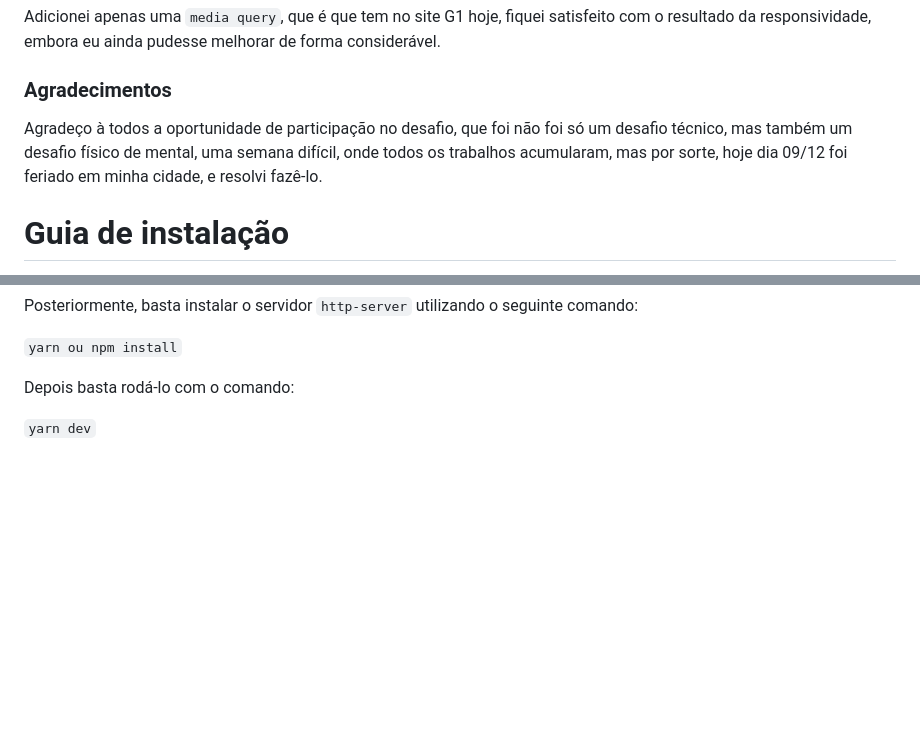
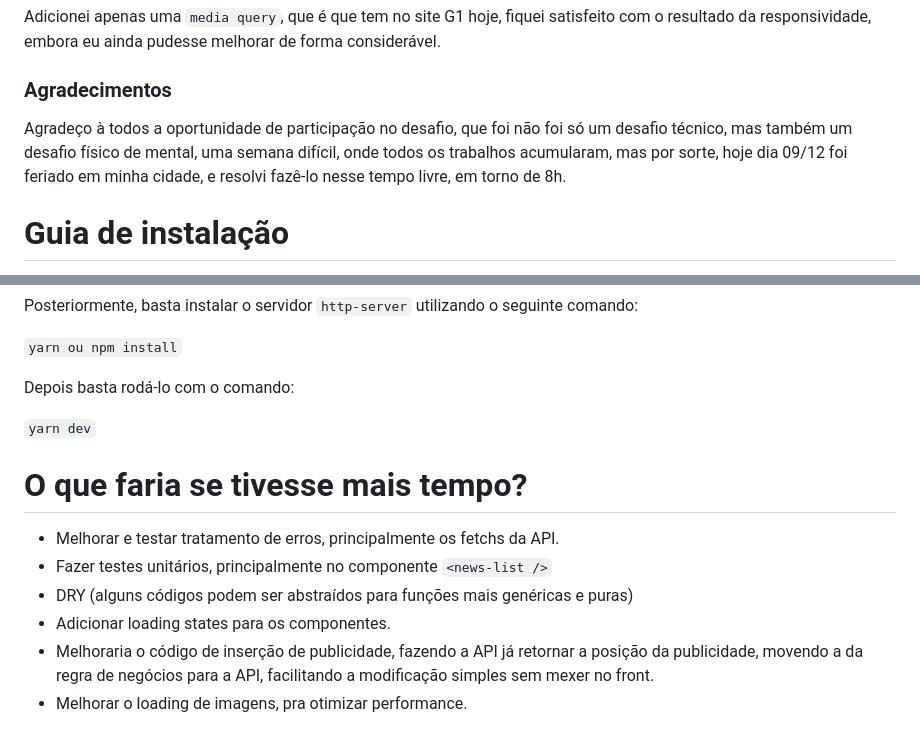
Before and after one commit to globoi/portfolio-desafio, a Markdown page: web/HISTORY.md, 2 parts joined by grey strips. Drawn GitHub-style; blank space fills up the shorter version.

Commit message:
Last touches.

```diff
--- a/web/HISTORY.md
+++ b/web/HISTORY.md
@@ -52,7 +52,7 @@ Adicionei apenas uma `media query`, que é que tem no site G1 hoje, fiquei satis
 
 ### Agradecimentos
 
-Agradeço à todos a oportunidade de participação no desafio, que foi não foi só um desafio técnico, mas também um desafio físico de mental, uma semana difícil, onde todos os trabalhos acumularam, mas por sorte, hoje dia 09/12 foi feriado em minha cidade, e resolvi fazê-lo.
+Agradeço à todos a oportunidade de participação no desafio, que foi não foi só um desafio técnico, mas também um desafio físico de mental, uma semana difícil, onde todos os trabalhos acumularam, mas por sorte, hoje dia 09/12 foi feriado em minha cidade, e resolvi fazê-lo nesse tempo livre, em torno de 8h.
 
 # Guia de instalação
 
@@ -71,3 +71,13 @@ Posteriormente, basta instalar o servidor `http-server` utilizando o seguinte co
 Depois basta rodá-lo com o comando:
 
 `yarn dev`
+
+
+# O que faria se tivesse mais tempo?
+
+- Melhorar e testar tratamento de erros, principalmente os fetchs da API.
+- Fazer testes unitários, principalmente no componente `<news-list />`
+- DRY (alguns códigos podem ser abstraídos para funções mais genéricas e puras)
+- Adicionar loading states para os componentes.
+- Melhoraria o código de inserção de publicidade, fazendo a API já retornar a posição da publicidade, movendo a da regra de negócios para a API, facilitando a modificação simples sem mexer no front.
+- Melhorar o loading de imagens, pra otimizar performance.
```
